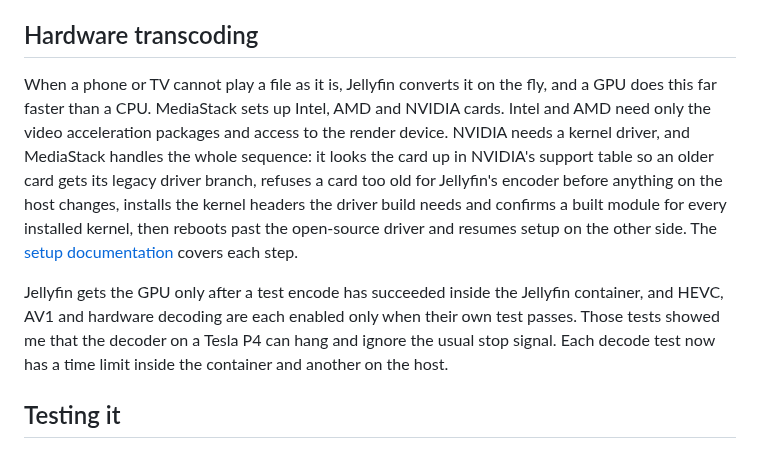
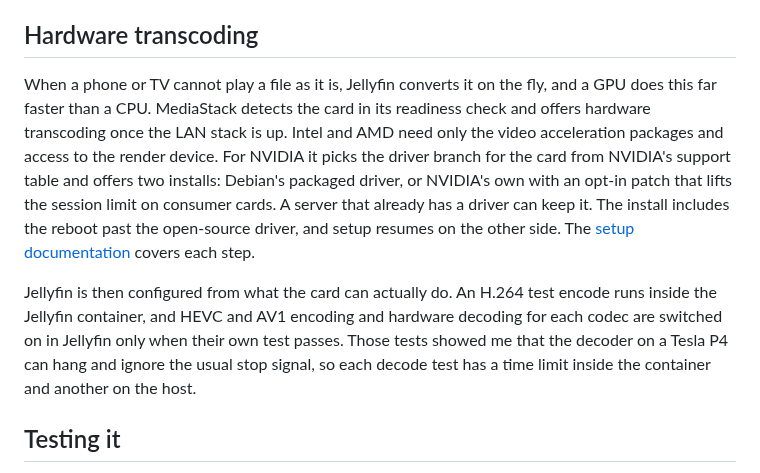
Before and after one commit to famesjranko/blog, a Markdown page: content/projects/mediastack.md, the part around the change. Drawn GitHub-style.

Commit message:
content: describe GPU detection, driver choices and codec setup
The hardware transcoding section now leads with what MediaStack does:
detect the card, pick the driver branch, offer the two NVIDIA installs
or keep an existing driver, and configure Jellyfin from the codecs the
card proves it can handle. The too-old-card refusal goes; it is an
unlikely path and not what the section is for.

```diff
--- a/content/projects/mediastack.md
+++ b/content/projects/mediastack.md
@@ -81,9 +81,9 @@ The admin-port filter keeps the admin pages off the public internet. When a cont
 
 ## Hardware transcoding
 
-When a phone or TV cannot play a file as it is, Jellyfin converts it on the fly, and a GPU does this far faster than a CPU. MediaStack sets up Intel, AMD and NVIDIA cards. Intel and AMD need only the video acceleration packages and access to the render device. NVIDIA needs a kernel driver, and MediaStack handles the whole sequence: it looks the card up in NVIDIA's support table so an older card gets its legacy driver branch, refuses a card too old for Jellyfin's encoder before anything on the host changes, installs the kernel headers the driver build needs and confirms a built module for every installed kernel, then reboots past the open-source driver and resumes setup on the other side. The [setup documentation](https://github.com/famesjranko/MediaStack/blob/main/docs/setup/setup-flow.md) covers each step.
+When a phone or TV cannot play a file as it is, Jellyfin converts it on the fly, and a GPU does this far faster than a CPU. MediaStack detects the card in its readiness check and offers hardware transcoding once the LAN stack is up. Intel and AMD need only the video acceleration packages and access to the render device. For NVIDIA it picks the driver branch for the card from NVIDIA's support table and offers two installs: Debian's packaged driver, or NVIDIA's own with an opt-in patch that lifts the session limit on consumer cards. A server that already has a driver can keep it. The install includes the reboot past the open-source driver, and setup resumes on the other side. The [setup documentation](https://github.com/famesjranko/MediaStack/blob/main/docs/setup/setup-flow.md) covers each step.
 
-Jellyfin gets the GPU only after a test encode has succeeded inside the Jellyfin container, and HEVC, AV1 and hardware decoding are each enabled only when their own test passes. Those tests showed me that the decoder on a Tesla P4 can hang and ignore the usual stop signal. Each decode test now has a time limit inside the container and another on the host.
+Jellyfin is then configured from what the card can actually do. An H.264 test encode runs inside the Jellyfin container, and HEVC and AV1 encoding and hardware decoding for each codec are switched on in Jellyfin only when their own test passes. Those tests showed me that the decoder on a Tesla P4 can hang and ignore the usual stop signal, so each decode test has a time limit inside the container and another on the host.
 
 ## Testing it
 
```
